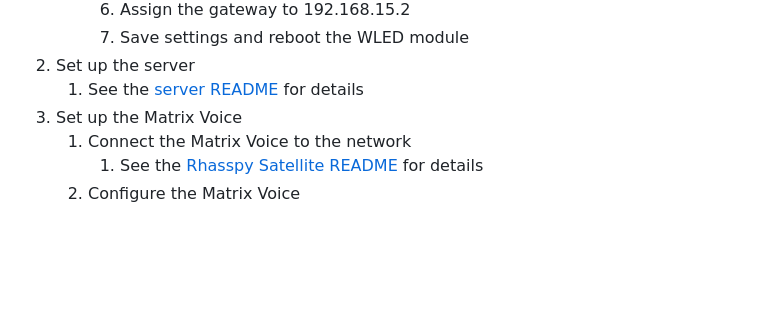
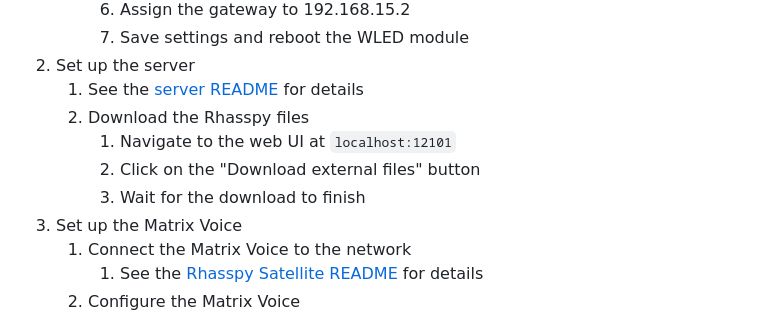
Before and after one commit to Trevor4811/Local_Home_Assistant, a Markdown page: README.md, the part around the change. Drawn GitHub-style; blank space fills up the shorter version.

Commit message:
Add extra Rhasspy setup instruction

```diff
--- a/README.md
+++ b/README.md
@@ -27,6 +27,10 @@ It is recommended to set up the system in the following manner:
 2. Set up the server
     1. See the [server README](https://github.com/neu-ece-4534-sp23/sp23-prj-voice-home-automation/blob/main/server/README.md#usage)
     for details
+    2. Download the Rhasspy files
+        1. Navigate to the web UI at `localhost:12101`
+        2. Click on the "Download external files" button
+        3. Wait for the download to finish
 3. Set up the Matrix Voice
     1. Connect the Matrix Voice to the network
         1. See the [Rhasspy Satellite README](https://github.com/Romkabouter/ESP32-Rhasspy-Satellite/blob/master/matrixvoice.md)
```
